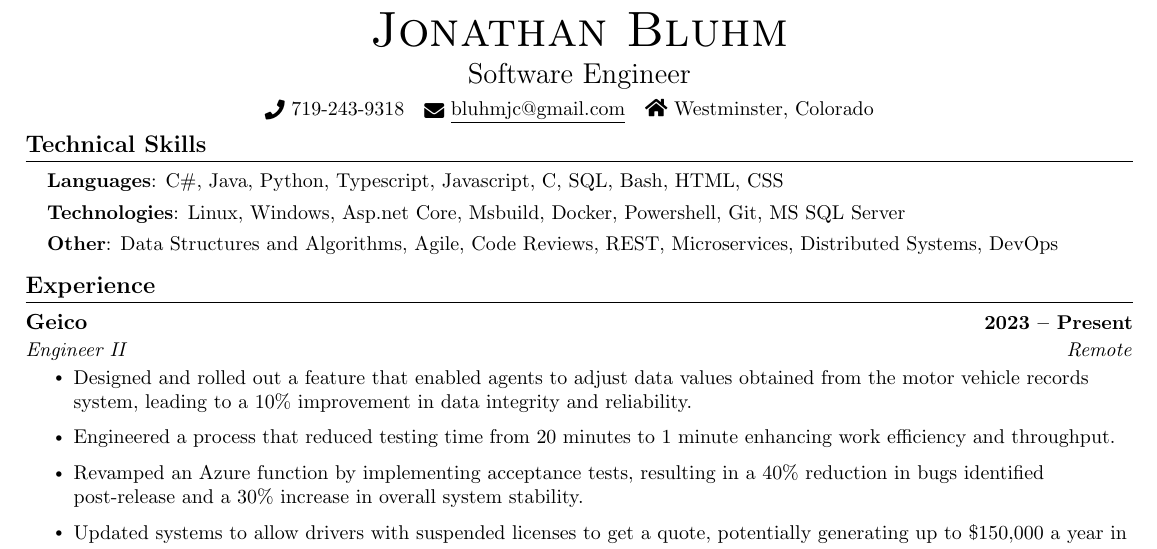
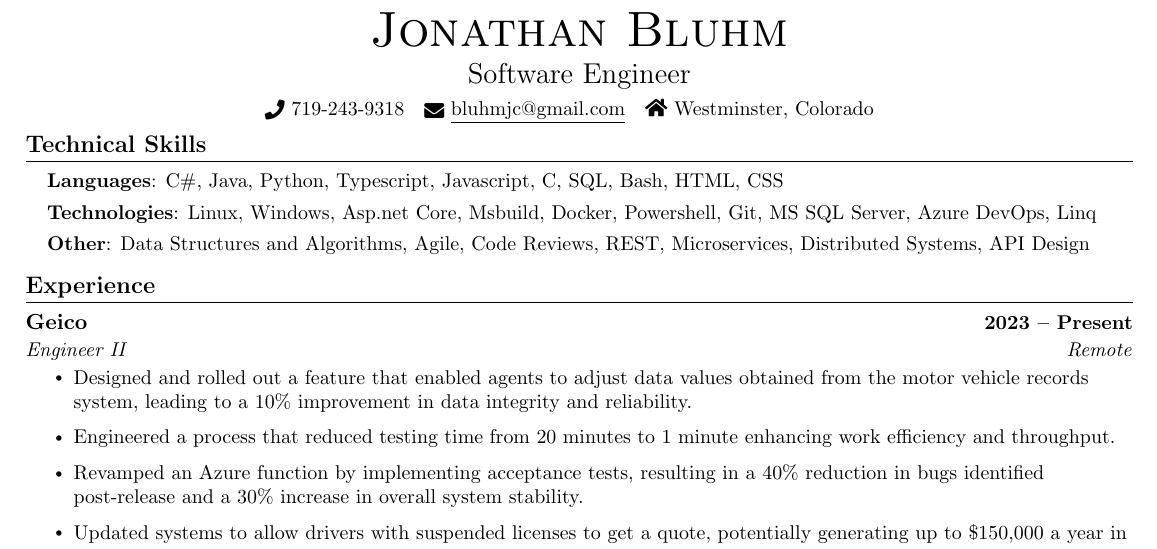
Before and after one commit to johnnybluhm/resume, a LaTeX CV (resume.tex): part of the page, cut so that both start at the same text. Compiled offline with pdfLaTeX.

Commit message:
Update skills

```diff
--- a/resume.tex
+++ b/resume.tex
@@ -138,8 +138,8 @@
  \begin{itemize}[leftmargin=0.15in, label={}]
     \small{\item{
      \textbf{Languages}{: C\#, Java, Python, Typescript, Javascript, C, SQL, Bash, HTML, CSS} \\ \vspace{4pt}
-     \textbf{Technologies}{: Linux, Windows, Asp.net Core, Msbuild, Docker, Powershell, Git, MS SQL Server} \\ \vspace{4pt}
-     \textbf{Other}{: Data Structures and Algorithms, Agile, Code Reviews, REST, Microservices, Distributed Systems, DevOps} \\ \vspace{4pt}
+     \textbf{Technologies}{: Linux, Windows, Asp.net Core, Msbuild, Docker, Powershell, Git, MS SQL Server, Azure DevOps, Linq} \\ \vspace{4pt}
+     \textbf{Other}{: Data Structures and Algorithms, Agile, Code Reviews, REST, Microservices, Distributed Systems, API Design} \\ \vspace{4pt}
     }}
  \end{itemize}
  \vspace{-16pt}
```
Also changed, not shown: resume.pdf (added), 1 other file.
